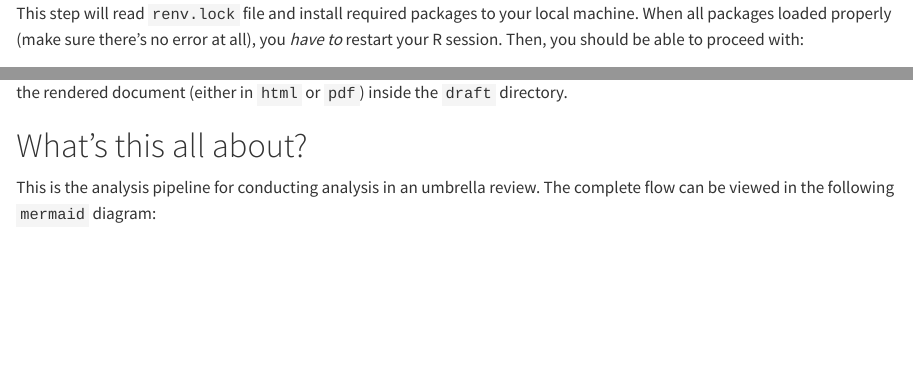
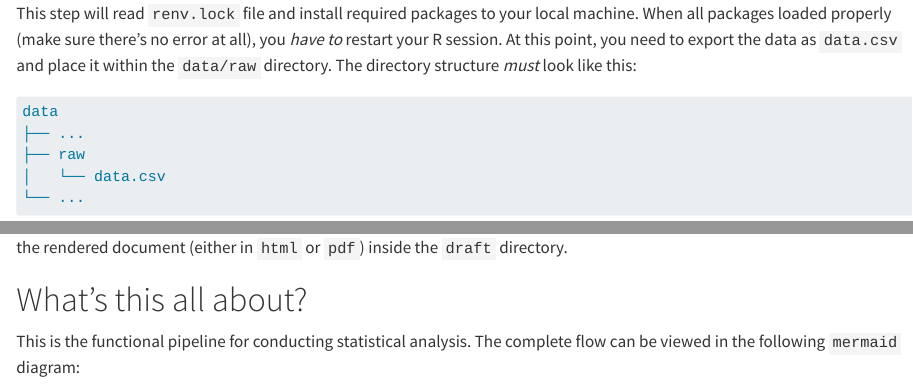
Before and after one commit to lamurian/snippet, a Quarto document (research/README.qmd): the page in a window 1100 px wide, from 440 px down before the commit and from 470 px down after it, so that both start at the same text, and a second part further down, joined at a grey line. Rendered offline with R 4.5, knitr and Pandoc in place of Quarto, with nearby package versions; drawn as R Markdown's standard HTML page in place of the format the file asks for; some code elsewhere in the file could not run offline.

Commit message:
Add information on how to use the data when running targets

````diff
--- a/research/README.qmd
+++ b/research/README.qmd
@@ -33,5 +33,10 @@ This step will install `renv` package, which will help you set up the `R` enviro
 renv::restore()
 ```
 
-This step will read `renv.lock` file and install required packages to your local machine. When all packages loaded properly (make sure there's no error at all), you *have to* restart your R session. Then, you should be able to proceed with:
+This step will read `renv.lock` file and install required packages to your local machine. When all packages loaded properly (make sure there's no error at all), you *have to* restart your R session. At this point, you need to export the data as `data.csv` and place it within the `data/raw` directory. The directory structure *must* look like this:
 
+```{.bash}
+data
+├── ...
+├── raw
+│   └── data.csv
@@ -43,7 +53,7 @@ This step will read `_targets.R` file, where I systematically draft all of the a
 
 # What's this all about?
 
-This is the analysis pipeline for conducting analysis in an umbrella review. The complete flow can be viewed in the following `mermaid` diagram:
+This is the functional pipeline for conducting statistical analysis. The complete flow can be viewed in the following `mermaid` diagram:
 
 ```{r, results = "asis"}
 
````
Also changed, not shown: research/README.qmd (11 more changed lines).
